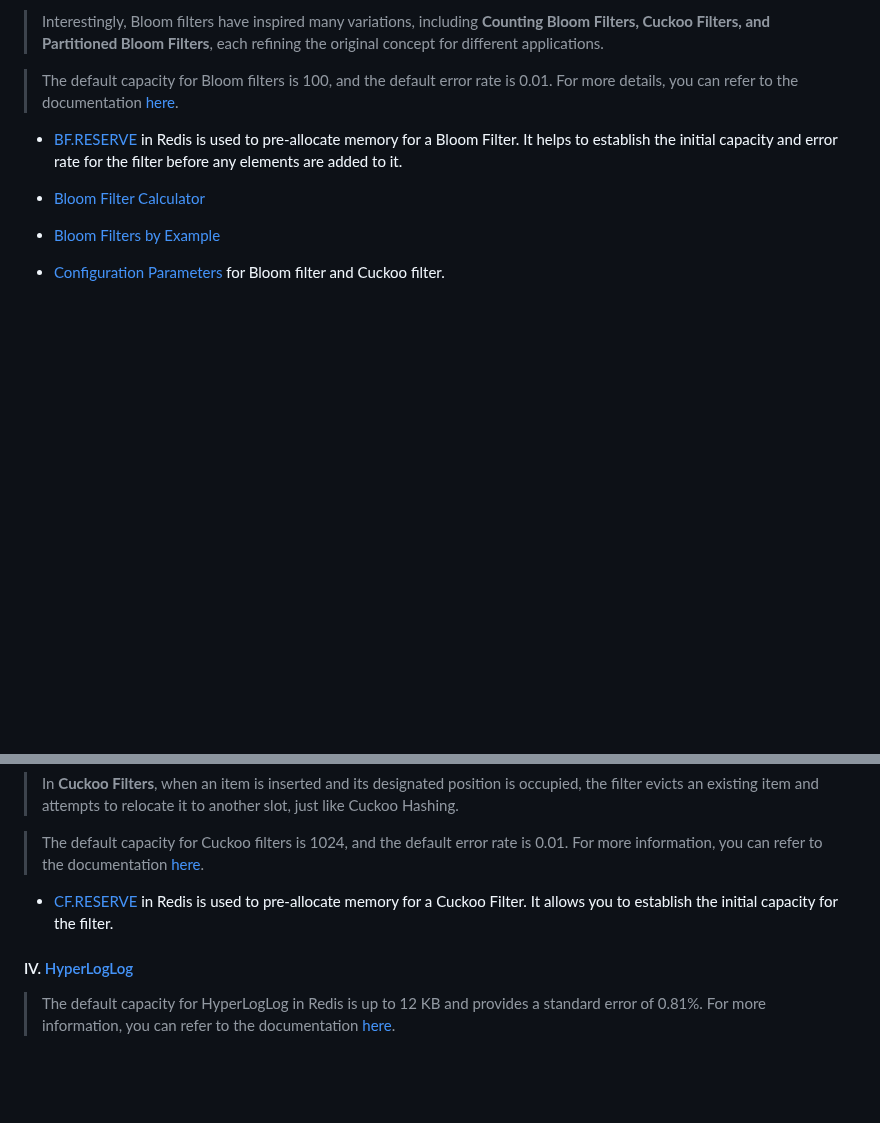
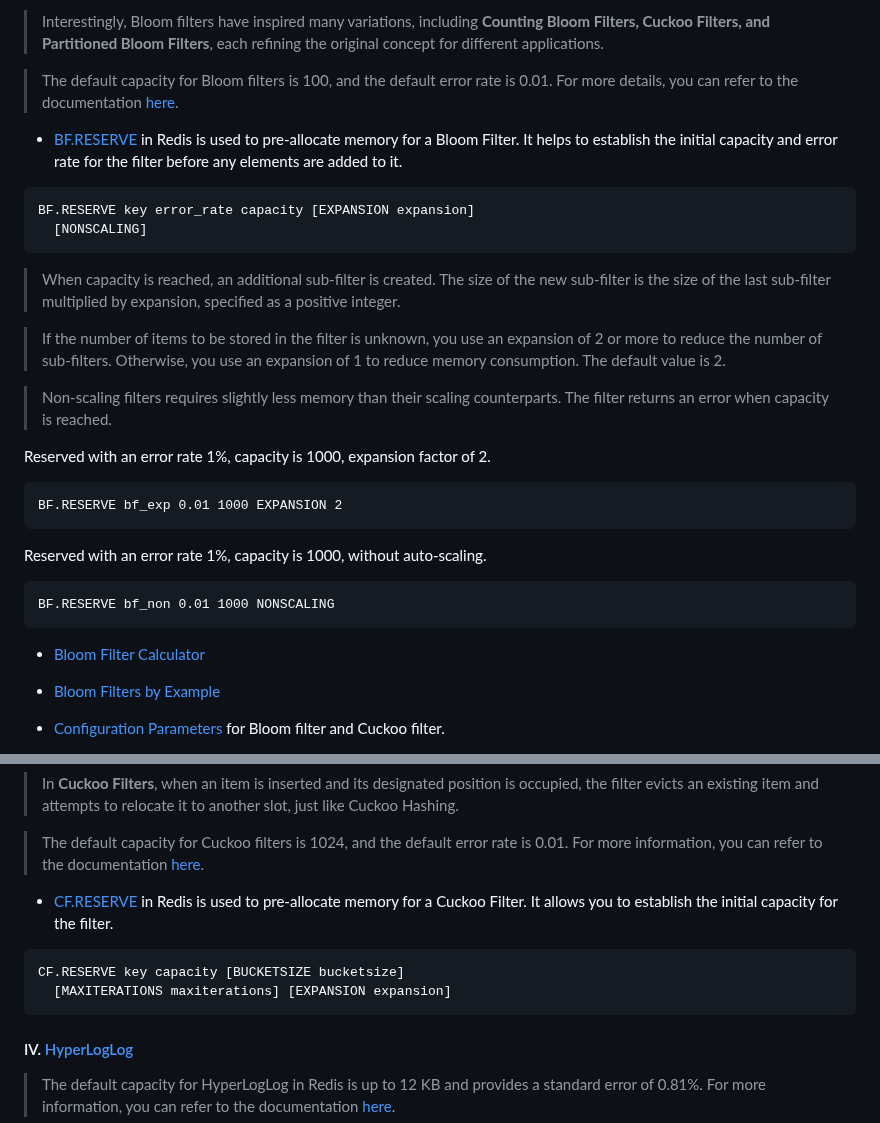
Before and after one commit to Albert0i/probabilistic-data-structure, a Markdown page: README.md, 2 parts joined by grey strips. GitHub-like rendering; blank space fills up the shorter version.

Commit message:
write more

````diff
--- a/README.md
+++ b/README.md
@@ -190,6 +190,24 @@ O(1) is the most favourable. Different PDS may overlap in functions, it is up to
 > The default capacity for Bloom filters is 100, and the default error rate is 0.01. For more details, you can refer to the documentation [here](https://redis.io/docs/latest/develop/data-types/probabilistic/configuration/?utm_source=redisinsight&utm_medium=app&utm_campaign=ai_assistant).
 
 - [BF.RESERVE](https://redis.io/docs/latest/commands/bf.reserve/) in Redis is used to pre-allocate memory for a Bloom Filter. It helps to establish the initial capacity and error rate for the filter before any elements are added to it.
+```
+BF.RESERVE key error_rate capacity [EXPANSION expansion]
+  [NONSCALING]
+```
+> When capacity is reached, an additional sub-filter is created. The size of the new sub-filter is the size of the last sub-filter multiplied by expansion, specified as a positive integer.
+
+> If the number of items to be stored in the filter is unknown, you use an expansion of 2 or more to reduce the number of sub-filters. Otherwise, you use an expansion of 1 to reduce memory consumption. The default value is 2.
+
+> Non-scaling filters requires slightly less memory than their scaling counterparts. The filter returns an error when capacity is reached.
+
+Reserved with an error rate 1%, capacity is 1000, expansion factor of 2.
+```
+BF.RESERVE bf_exp 0.01 1000 EXPANSION 2
+```
+Reserved with an error rate 1%, capacity is 1000, without auto-scaling.
+```
+BF.RESERVE bf_non 0.01 1000 NONSCALING
+```
 
 - [Bloom Filter Calculator](https://hur.st/bloomfilter/)
 
@@ -212,6 +230,10 @@ O(1) is the most favourable. Different PDS may overlap in functions, it is up to
 
 - [CF.RESERVE](https://redis.io/docs/latest/commands/cf.reserve/) in Redis is used to pre-allocate memory for a Cuckoo Filter. It allows you to establish the initial capacity for the filter.
 
+```
+CF.RESERVE key capacity [BUCKETSIZE bucketsize]
+  [MAXITERATIONS maxiterations] [EXPANSION expansion]
+```
 
 #### IV. [HyperLogLog](https://redis.io/docs/latest/develop/data-types/probabilistic/hyperloglogs/)
 > The default capacity for HyperLogLog in Redis is up to 12 KB and provides a standard error of 0.81%. For more information, you can refer to the documentation [here](https://redis.io/docs/latest/develop/data-types/probabilistic/hyperloglogs/?utm_source=redisinsight&utm_medium=app&utm_campaign=ai_assistant).
````
